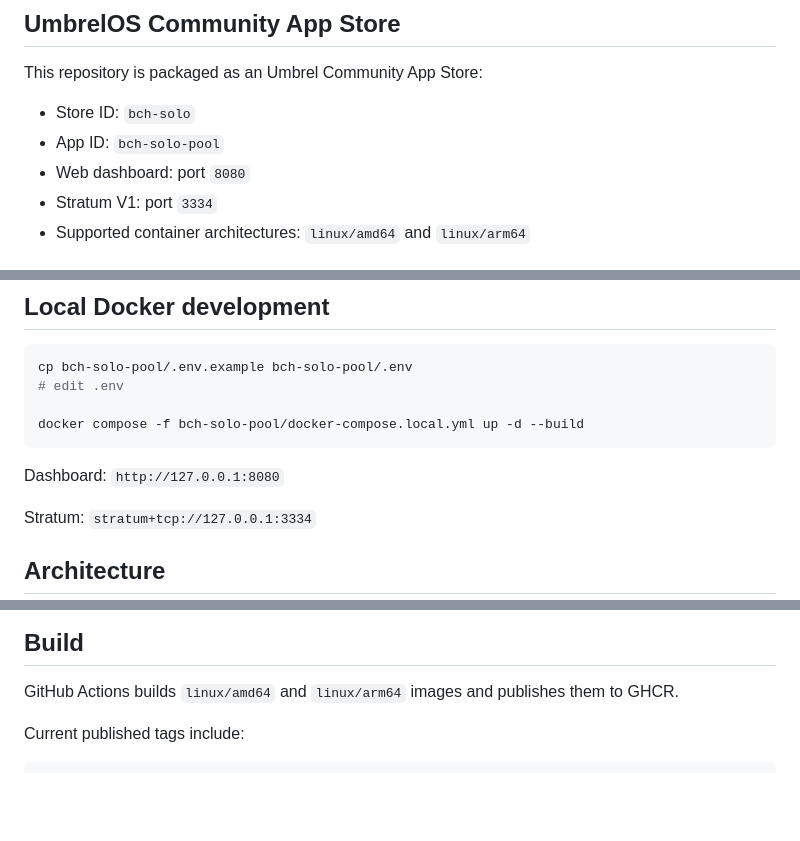
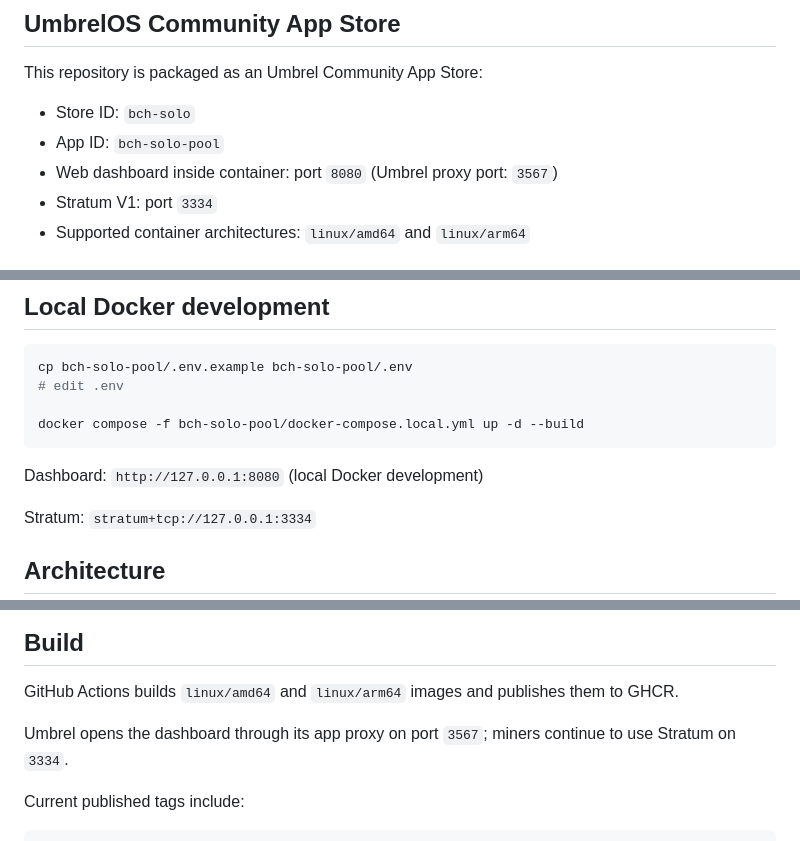
Before and after one commit to Wx256-MIN/WxBCH-Public_SOLO, a Markdown page: README.md, 3 parts joined by grey strips. Drawn GitHub-style; blank space fills up the shorter version.

Commit message:
Document Umbrel proxy port

````diff
--- a/README.md
+++ b/README.md
@@ -8,7 +8,7 @@ This repository is packaged as an Umbrel Community App Store:
 
 - Store ID: `bch-solo`
 - App ID: `bch-solo-pool`
-- Web dashboard: port `8080`
+- Web dashboard inside container: port `8080` (Umbrel proxy port: `3567`)
 - Stratum V1: port `3334`
 - Supported container architectures: `linux/amd64` and `linux/arm64`
 
@@ -111,7 +111,7 @@ cp bch-solo-pool/.env.example bch-solo-pool/.env
 docker compose -f bch-solo-pool/docker-compose.local.yml up -d --build
 ```
 
-Dashboard: `http://127.0.0.1:8080`
+Dashboard: `http://127.0.0.1:8080` (local Docker development)
 
 Stratum: `stratum+tcp://127.0.0.1:3334`
 
@@ -138,6 +138,8 @@ SHA-256 ASIC miners
 
 GitHub Actions builds `linux/amd64` and `linux/arm64` images and publishes them to GHCR.
 
+Umbrel opens the dashboard through its app proxy on port `3567`; miners continue to use Stratum on `3334`.
+
 Current published tags include:
 
 ```text
````
